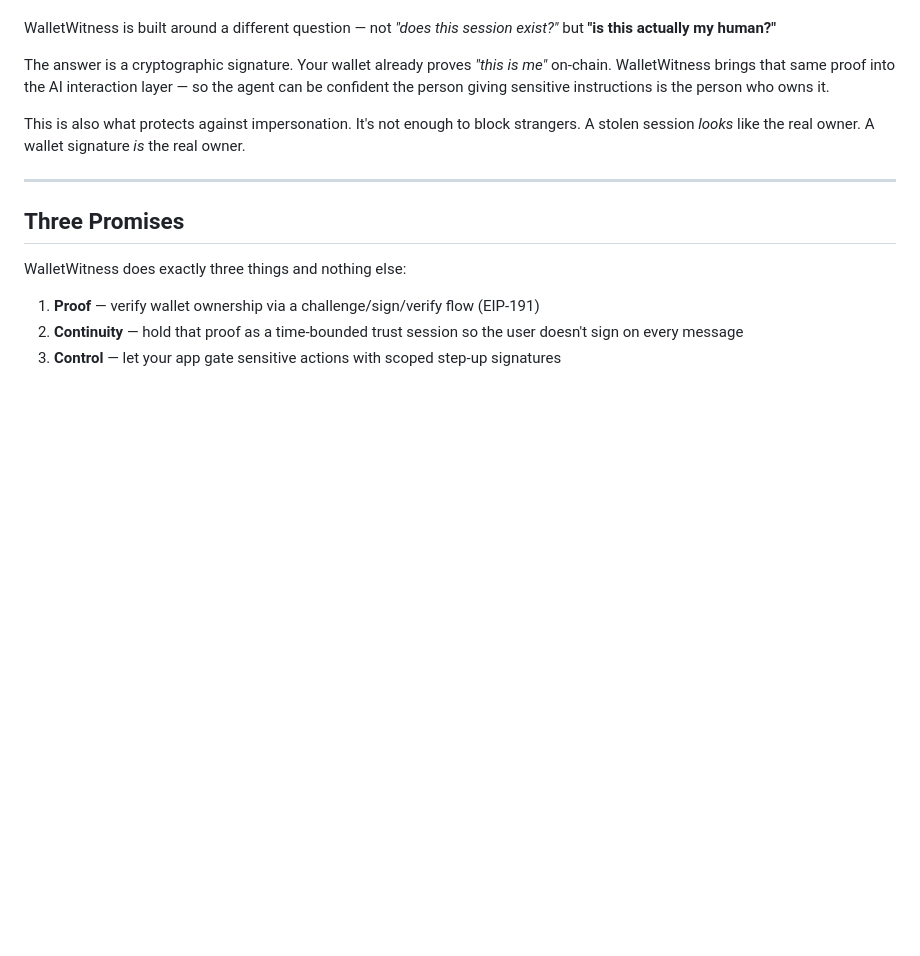
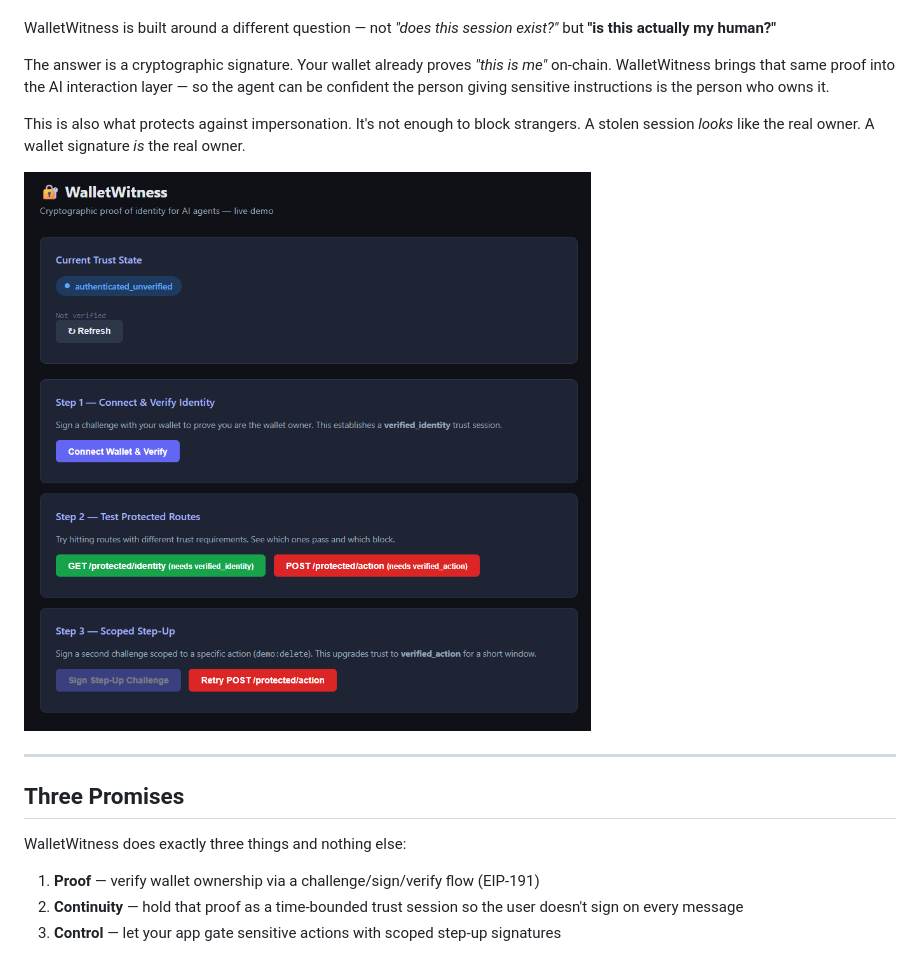
Before and after one commit to flashosophy/WalletWitness, a Markdown page: README.md, the part around the change. Drawn GitHub-style; blank space fills up the shorter version.

Commit message:
docs: add demo screenshot to README
Agent: Eva

```diff
--- a/README.md
+++ b/README.md
@@ -11,6 +11,8 @@ WalletWitness is built around a different question — not *"does this session e
 The answer is a cryptographic signature. Your wallet already proves *"this is me"* on-chain. WalletWitness brings that same proof into the AI interaction layer — so the agent can be confident the person giving sensitive instructions is the person who owns it.
 
 This is also what protects against impersonation. It's not enough to block strangers. A stolen session *looks* like the real owner. A wallet signature *is* the real owner.
+
+![WalletWitness Demo](./demo/screenshot.png)
 
 ---
 
```
